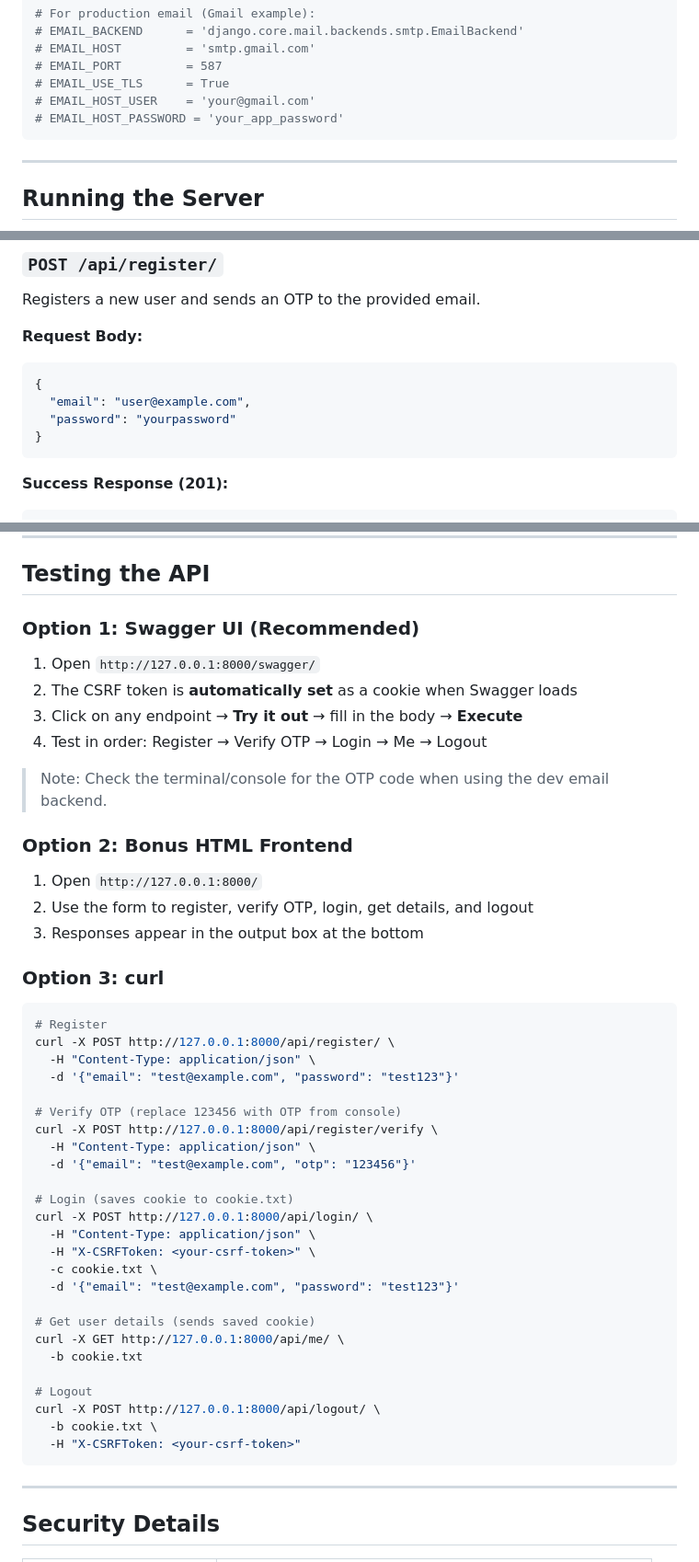
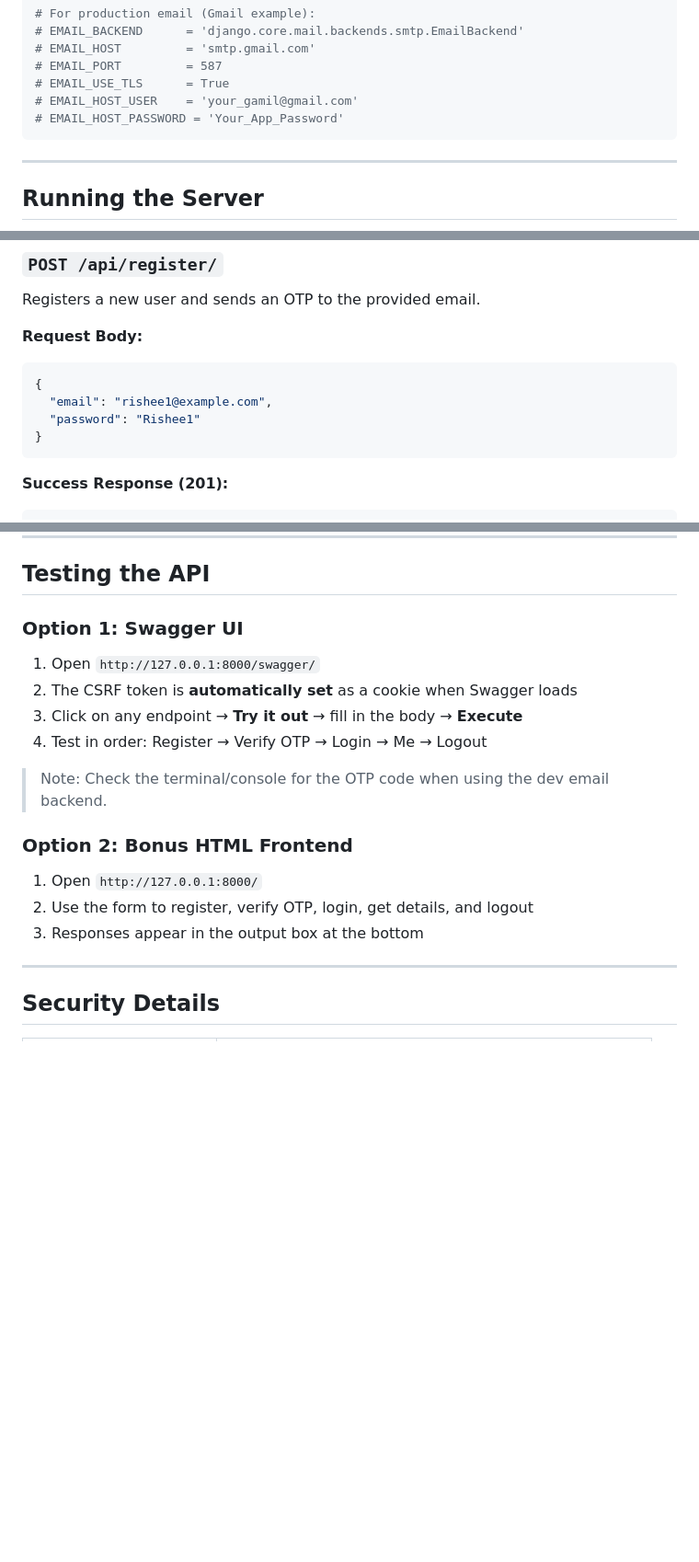
Before and after one commit to rishee10/Django-Cookie-Based-Authentication-API, a Markdown page: README.md, 3 parts joined by grey strips. Shown at 92% size. GitHub-like rendering; blank space fills up the shorter version.

Commit message:
Update README.md change the Setup & Installation

````diff
--- a/README.md
+++ b/README.md
@@ -137,8 +137,8 @@ EMAIL_BACKEND = 'django.core.mail.backends.console.EmailBackend'
 # EMAIL_HOST         = 'smtp.gmail.com'
 # EMAIL_PORT         = 587
 # EMAIL_USE_TLS      = True
-# EMAIL_HOST_USER    = 'your@gmail.com'
-# EMAIL_HOST_PASSWORD = 'your_app_password'
+# EMAIL_HOST_USER    = 'your_gamil@gmail.com'
+# EMAIL_HOST_PASSWORD = 'Your_App_Password'
 ```
 
 ---
@@ -167,8 +167,8 @@ Registers a new user and sends an OTP to the provided email.
 **Request Body:**
 ```json
 {
-  "email": "user@example.com",
-  "password": "yourpassword"
+  "email": "rishee1@example.com",
+  "password": "Rishee1"
 }
 ```
 
@@ -300,7 +300,7 @@ Every protected request goes through `CookieTokenAuthentication`:
 
 ## Testing the API
 
-### Option 1: Swagger UI (Recommended)
+### Option 1: Swagger UI
 
 1. Open `http://127.0.0.1:8000/swagger/`
 2. The CSRF token is **automatically set** as a cookie when Swagger loads
@@ -315,35 +315,6 @@ Every protected request goes through `CookieTokenAuthentication`:
 2. Use the form to register, verify OTP, login, get details, and logout
 3. Responses appear in the output box at the bottom
 
-### Option 3: curl
-
-```bash
-# Register
-curl -X POST http://127.0.0.1:8000/api/register/ \
-  -H "Content-Type: application/json" \
-  -d '{"email": "test@example.com", "password": "test123"}'
-
-# Verify OTP (replace 123456 with OTP from console)
-curl -X POST http://127.0.0.1:8000/api/register/verify \
-  -H "Content-Type: application/json" \
-  -d '{"email": "test@example.com", "otp": "123456"}'
-
-# Login (saves cookie to cookie.txt)
-curl -X POST http://127.0.0.1:8000/api/login/ \
-  -H "Content-Type: application/json" \
-  -H "X-CSRFToken: <your-csrf-token>" \
-  -c cookie.txt \
-  -d '{"email": "test@example.com", "password": "test123"}'
-
-# Get user details (sends saved cookie)
-curl -X GET http://127.0.0.1:8000/api/me/ \
-  -b cookie.txt
-
-# Logout
-curl -X POST http://127.0.0.1:8000/api/logout/ \
-  -b cookie.txt \
-  -H "X-CSRFToken: <your-csrf-token>"
-```
 
 ---
 
````
Also changed, not shown: other parts of README.md (+5 -35 lines).
